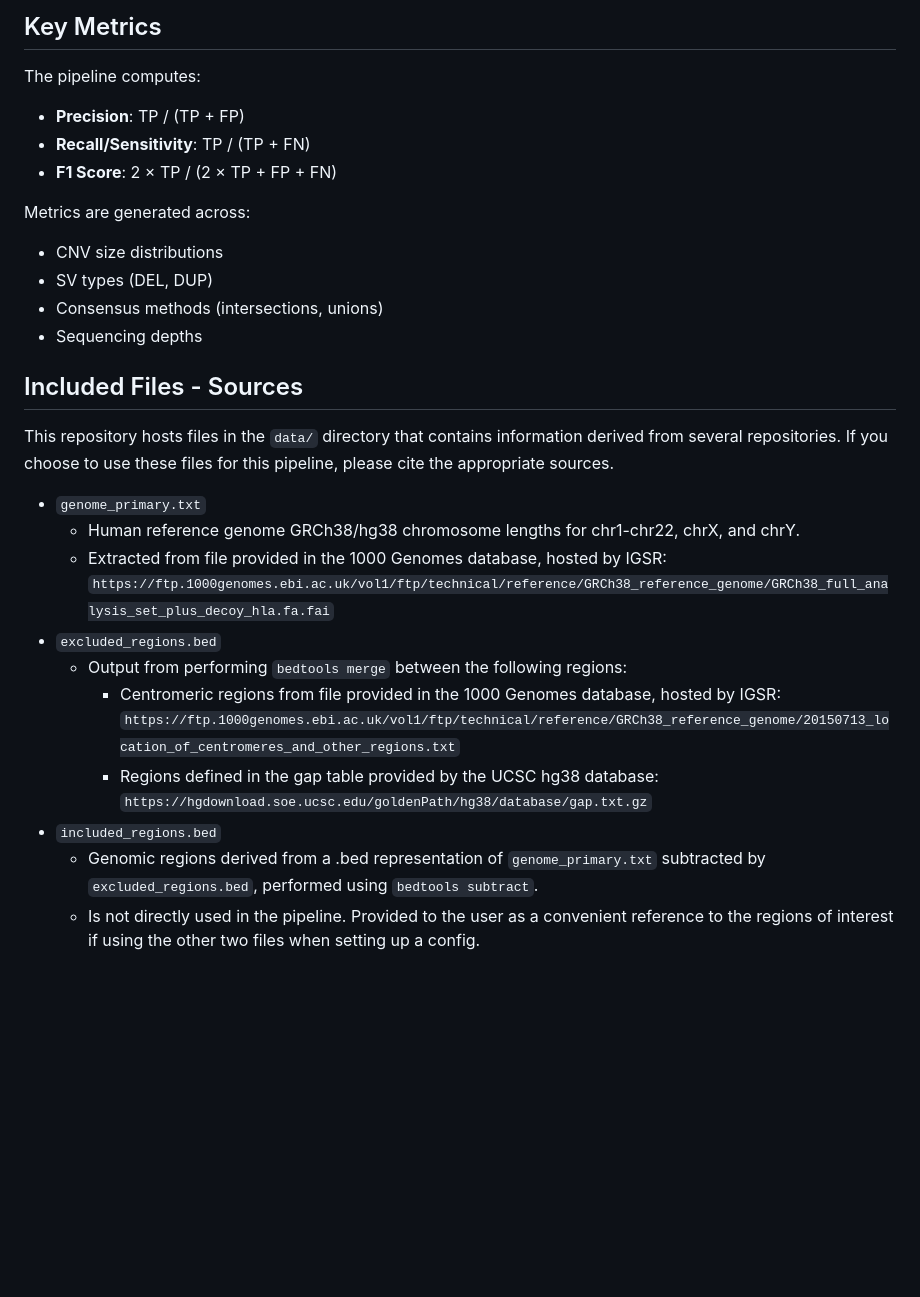
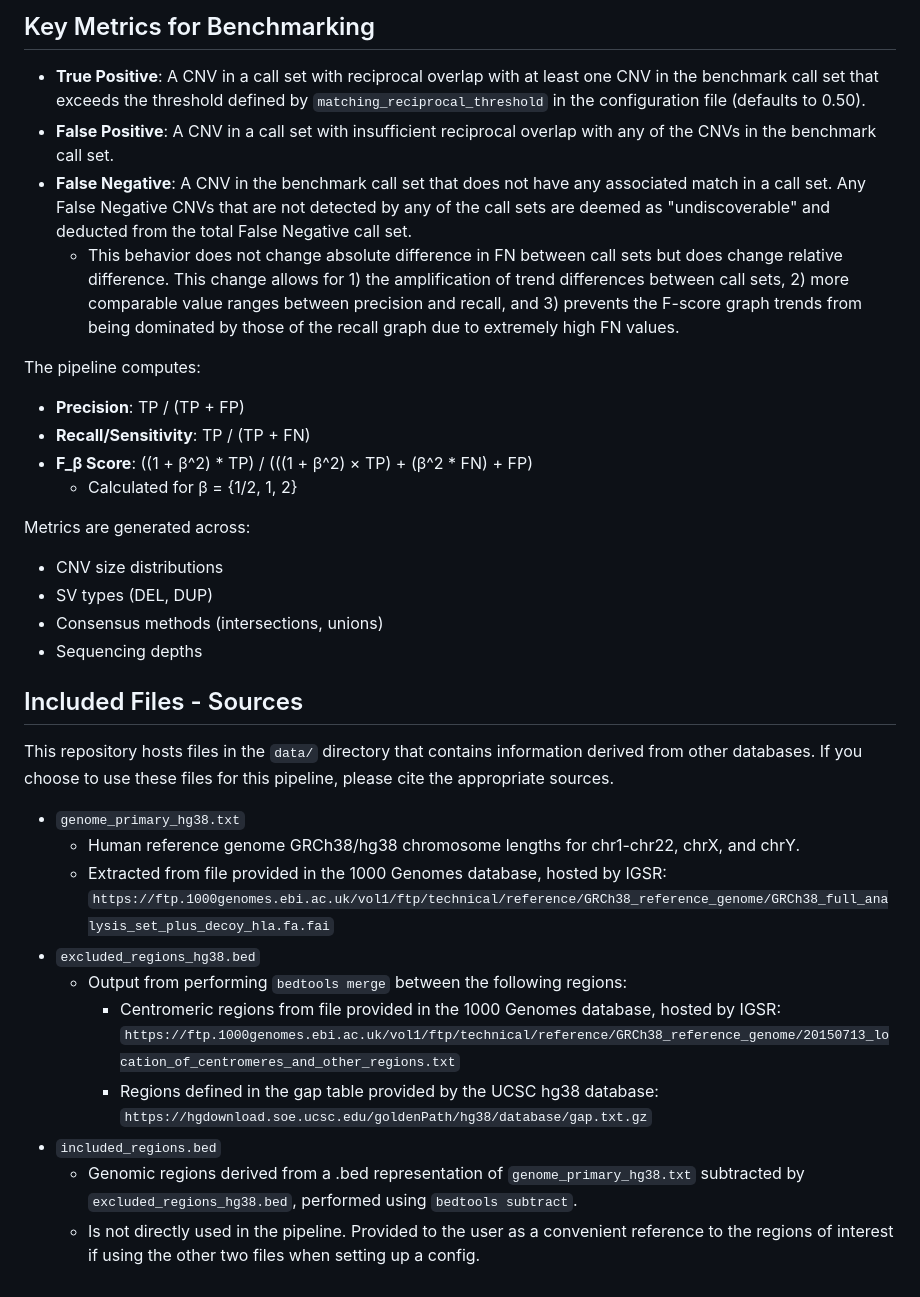
Before and after one commit to limenode/blendedCNV_pipeline, a Markdown page: README.md, the part around one of its changes. Drawn GitHub-style; blank space fills up the shorter version.

````diff
--- a/README.md
+++ b/README.md
@@ -216,11 +220,17 @@ output_dir/
 ```
 
-## Key Metrics
+## Key Metrics for Benchmarking
+
+- **True Positive**: A CNV in a call set with reciprocal overlap with at least one CNV in the benchmark call set that exceeds the threshold defined by `matching_reciprocal_threshold` in the configuration file (defaults to 0.50).
+- **False Positive**: A CNV in a call set with insufficient reciprocal overlap with any of the CNVs in the benchmark call set.
+- **False Negative**: A CNV in the benchmark call set that does not have any associated match in a call set. Any False Negative CNVs that are not detected by any of the call sets are deemed as "undiscoverable" and deducted from the total False Negative call set.
+  - This behavior does not change absolute difference in FN between call sets but does change relative difference. This change allows for 1) the amplification of trend differences between call sets, 2) more comparable value ranges between precision and recall, and 3) prevents the F-score graph trends from being dominated by those of the recall graph due to extremely high FN values.
 
 The pipeline computes:
 - **Precision**: TP / (TP + FP)
 - **Recall/Sensitivity**: TP / (TP + FN)
-- **F1 Score**: 2 × TP / (2 × TP + FP + FN)
+- **F_β Score**: ((1 + β^2) * TP) / (((1 + β^2) × TP) + (β^2 * FN) + FP)
+  - Calculated for β = {1/2, 1, 2}
 
 Metrics are generated across:
 - CNV size distributions
@@ -230,17 +240,17 @@ Metrics are generated across:
 
 ## Included Files - Sources
 
-This repository hosts files in the `data/` directory that contains information derived from several repositories. If you choose to use these files for this pipeline, please cite the appropriate sources.
+This repository hosts files in the `data/` directory that contains information derived from other databases. If you choose to use these files for this pipeline, please cite the appropriate sources.
 
-- `genome_primary.txt`
+- `genome_primary_hg38.txt`
   - Human reference genome GRCh38/hg38 chromosome lengths for chr1-chr22, chrX, and chrY.
   - Extracted from file provided in the 1000 Genomes database, hosted by IGSR: `https://ftp.1000genomes.ebi.ac.uk/vol1/ftp/technical/reference/GRCh38_reference_genome/GRCh38_full_analysis_set_plus_decoy_hla.fa.fai`
-- `excluded_regions.bed`
+- `excluded_regions_hg38.bed`
   - Output from performing `bedtools merge` between the following regions:
     - Centromeric regions from file provided in the 1000 Genomes database, hosted by IGSR: `https://ftp.1000genomes.ebi.ac.uk/vol1/ftp/technical/reference/GRCh38_reference_genome/20150713_location_of_centromeres_and_other_regions.txt`
     - Regions defined in the gap table provided by the UCSC hg38 database: `https://hgdownload.soe.ucsc.edu/goldenPath/hg38/database/gap.txt.gz`
 - `included_regions.bed`
-  - Genomic regions derived from a .bed representation of `genome_primary.txt` subtracted by `excluded_regions.bed`, performed using `bedtools subtract`.
+  - Genomic regions derived from a .bed representation of `genome_primary_hg38.txt` subtracted by `excluded_regions_hg38.bed`, performed using `bedtools subtract`.
   - Is not directly used in the pipeline. Provided to the user as a convenient reference to the regions of interest if using the other two files when setting up a config.
 
 <!-- ## Citation
````
Also changed, not shown: other parts of README.md (+35 -31 lines).
